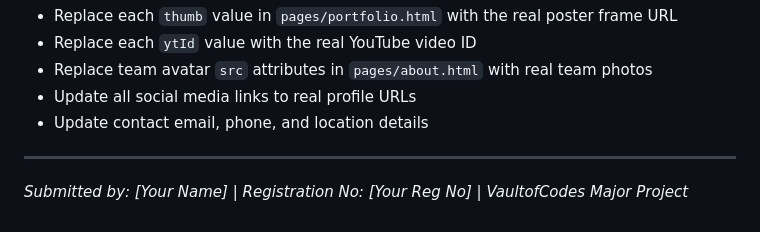
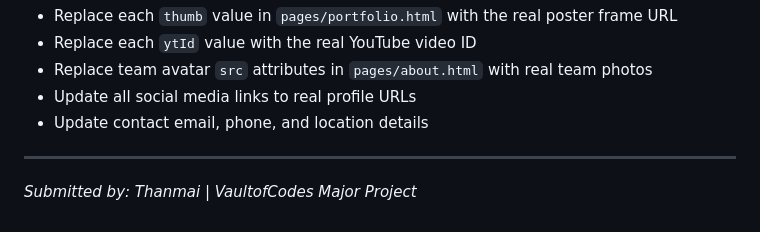
Before and after one commit to Thanmai-11/editkaro_website, a Markdown page: editkaro/REPORT.md, the part around the change. GitHub-like rendering.

```diff
--- a/editkaro/REPORT.md
+++ b/editkaro/REPORT.md
@@ -150,4 +150,4 @@ All thumbnails use [picsum.photos](https://picsum.photos) seeded URLs and all Yo
 
 ---
 
-*Submitted by: [Your Name] | Registration No: [Your Reg No] | VaultofCodes Major Project*
+*Submitted by: Thanmai | VaultofCodes Major Project*
```
